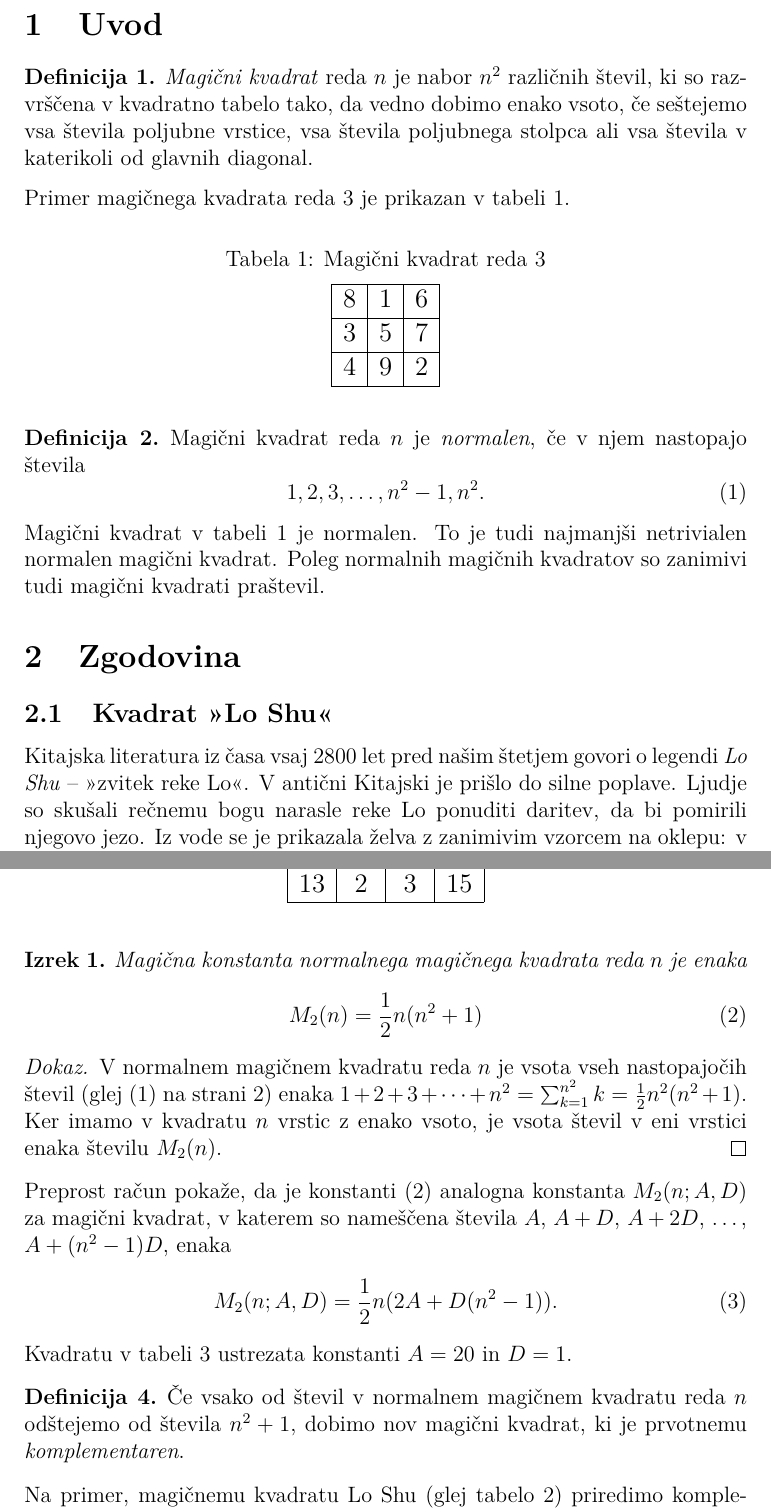
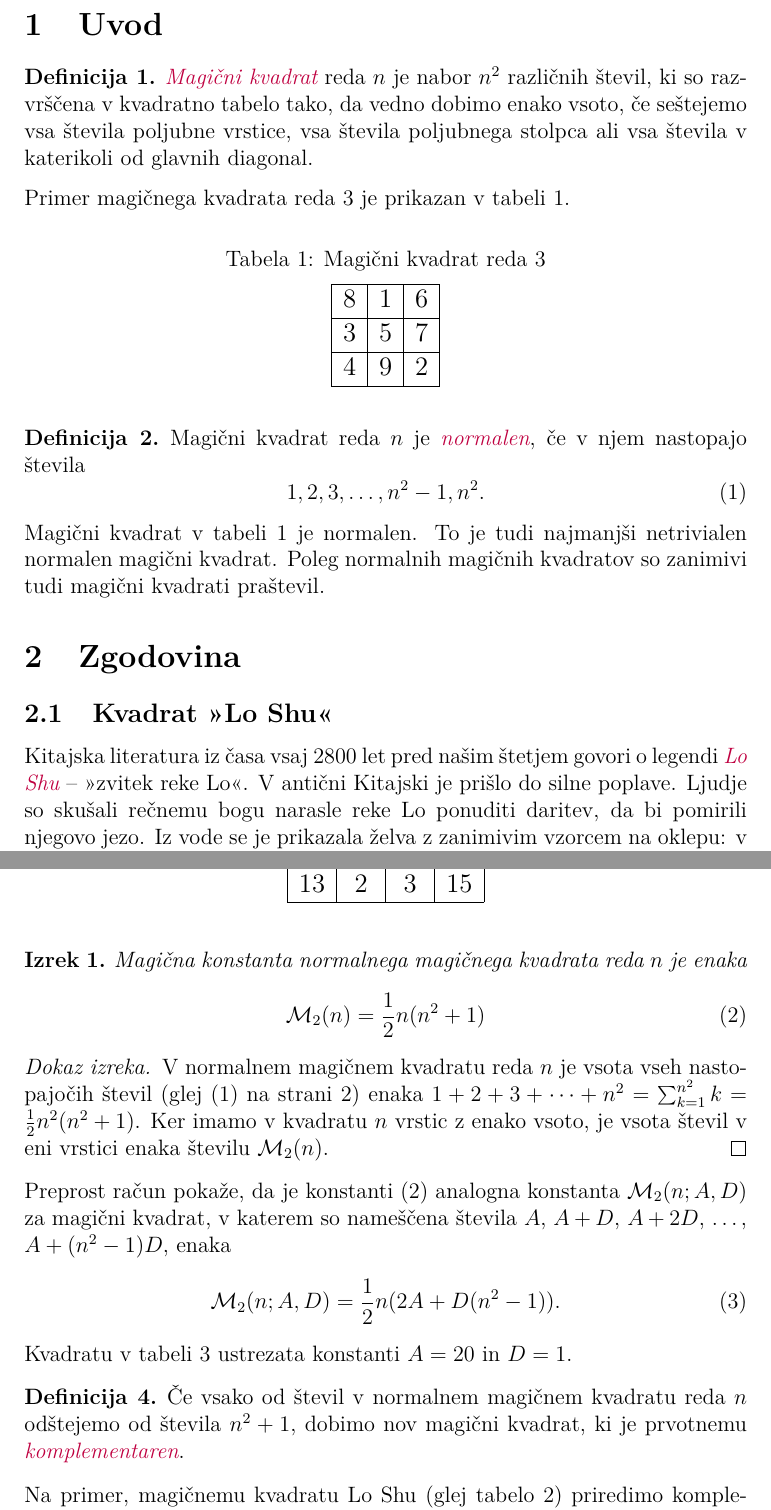
Before and after one commit to JovanLasica/racunalniski-praktikum, a LaTeX document (07-magicni-kvadrat/magic.tex): two parts of pages 2 and 5 of 8 before the commit and two parts of pages 2 and 5 of 7 after it, joined at a grey line, cut so that both start at the same text. Compiled offline with pdfLaTeX.

Commit message:
Naloge za vaje 7

```diff
--- a/07-magicni-kvadrat/magic.tex
+++ b/07-magicni-kvadrat/magic.tex
@@ -69,7 +82,7 @@ Prirejeno iz virov:
 
 % \begin{definicija}
 \begin{definicija}
-   \emph{Magični kvadrat} reda $n$ je nabor $n^2$ različnih števil,
+   \pojem{Magični kvadrat} reda $n$ je nabor $n^2$ različnih števil,
    ki so razvrščena v kvadratno tabelo tako, da vedno dobimo enako vsoto,
    če seštejemo vsa števila poljubne vrstice, vsa števila poljubnega
    stolpca ali vsa števila v katerikoli od glavnih diagonal.
@@ -81,24 +94,17 @@ Primer magičnega kvadrata reda 3 je prikazan v tabeli \ref{table.mag3}.
 % - napis nad tabelo: Magični kvadrat reda 3
 % - oznaka: table:mag3
 % Začetek magičnega kvadrata
-\begin{table}[!ht]
-   \caption{Magični kvadrat reda 3}
-   \label{table.mag3}
-   \centering
-   \large
-   \begin{tabular}{|c|c|c|}
-      \hline
+\begin{magic}
       8 & 1 & 6 \\\hline
       3 & 5 & 7 \\\hline
       4 & 9 & 2 \\\hline
-   \end{tabular}
-\end{table}
+\end{magic}
 % Konec magičnega kvadrata
 
 % \begin{definicija}
 \begin{definicija}
 
-   Magični kvadrat reda $n$ je \emph{normalen}, če v njem nastopajo števila
+   Magični kvadrat reda $n$ je \pojem{normalen}, če v njem nastopajo števila
    \begin{equation}
       % oznaka: eq:numbers
       \label{eq:numbers}
@@ -118,7 +124,7 @@ Poleg normalnih magičnih kvadratov so zanimivi tudi magični kvadrati praštevi
 \subsection{Kvadrat ">Lo Shu"<}
 
 Kitajska literatura iz časa vsaj 2800 let pred našim štetjem govori o legendi
-\emph{Lo Shu} -- ">zvitek reke Lo"<. V antični Kitajski je prišlo do
+\pojem{Lo Shu} -- ">zvitek reke Lo"<. V antični Kitajski je prišlo do
 silne poplave. Ljudje so skušali rečnemu bogu narasle reke Lo ponuditi daritev,
 da bi pomirili njegovo jezo. Iz vode se je prikazala želva z zanimivim vzorcem
 na oklepu: v tabeli velikosti tri krat tri so bila predstavljena števila, tako
@@ -289,27 +295,27 @@ in zato kvadrat ni normalen.
    \begin{equation}
       % oznaka: eq:mc
       \label{eq:mc}
-      M_2(n) = \frac{1}{2} n(n^2+1)
+      \m_2(n) = \frac{1}{2} n(n^2+1)
    \end{equation}
 \end{izrek}
 % Konec okolja izrek
 
 % Začetek dokaza
-\begin{proof}
+\begin{dokaz}
    V normalnem magičnem kvadratu reda $n$ je vsota vseh nastopajočih
    števil (glej \eqref{eq:numbers} na strani \pageref{eq:numbers}) enaka
    $1+2+3+\dots+n^2=\sum_{k=1}^{n^2}k=\frac{1}{2}n^2(n^2+1)$. Ker imamo
    v kvadratu $n$ vrstic z enako vsoto, je vsota števil v eni vrstici
-   enaka številu $M_2(n)$. % sklica: eq:numbers, eq:numbers
-\end{proof}
+   enaka številu $\m_2(n)$. % sklica: eq:numbers, eq:numbers
+\end{dokaz}
 % Konec dokaza
 
 Preprost račun pokaže, da je konstanti \eqref{eq:mc} analogna konstanta
-$M_2(n;A,D)$ za magični kvadrat, v katerem so nameščena števila
+$\m_2(n;A,D)$ za magični kvadrat, v katerem so nameščena števila
 $A$, $A+D$, $A+2D$, \dots, $A+(n^2-1)D$, enaka
 % sklic: eq:mc
 \begin{equation}
-M_2(n; A, D)=\frac{1}{2}n(2A+D(n^2-1)).
+\m_2(n; A, D)=\frac{1}{2}n(2A+D(n^2-1)).
 \end{equation}
 Kvadratu v tabeli \ref{table:kubera} ustrezata konstanti $A=20$ in $D=1$.
 
@@ -317,7 +323,7 @@ Kvadratu v tabeli \ref{table:kubera} ustrezata konstanti $A=20$ in $D=1$.
 \begin{definicija}
    Če vsako od števil v normalnem magičnem kvadratu reda $n$ odštejemo
    od števila $n^2+1$, dobimo nov magični kvadrat, ki je prvotnemu
-   \emph{komplementaren}.
+   \pojem{komplementaren}.
 \end{definicija}
 % \end{definicija}
 
```
Also changed, not shown: 07-magicni-kvadrat/magic.pdf, latex-pregled/2-matematika.pdf (added), 07-magicni-kvadrat/magic.tex (24 more changed lines), 1 other file.
